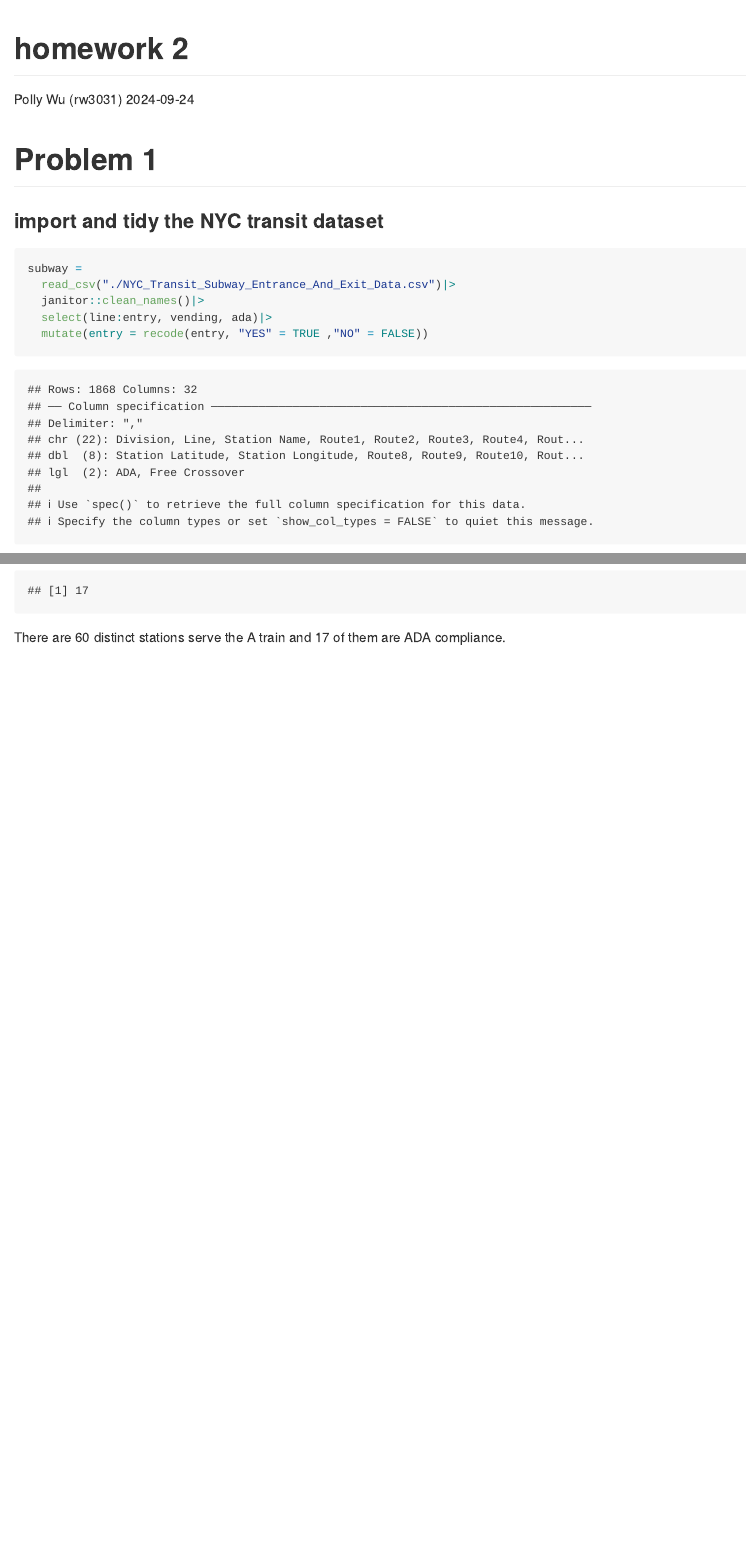
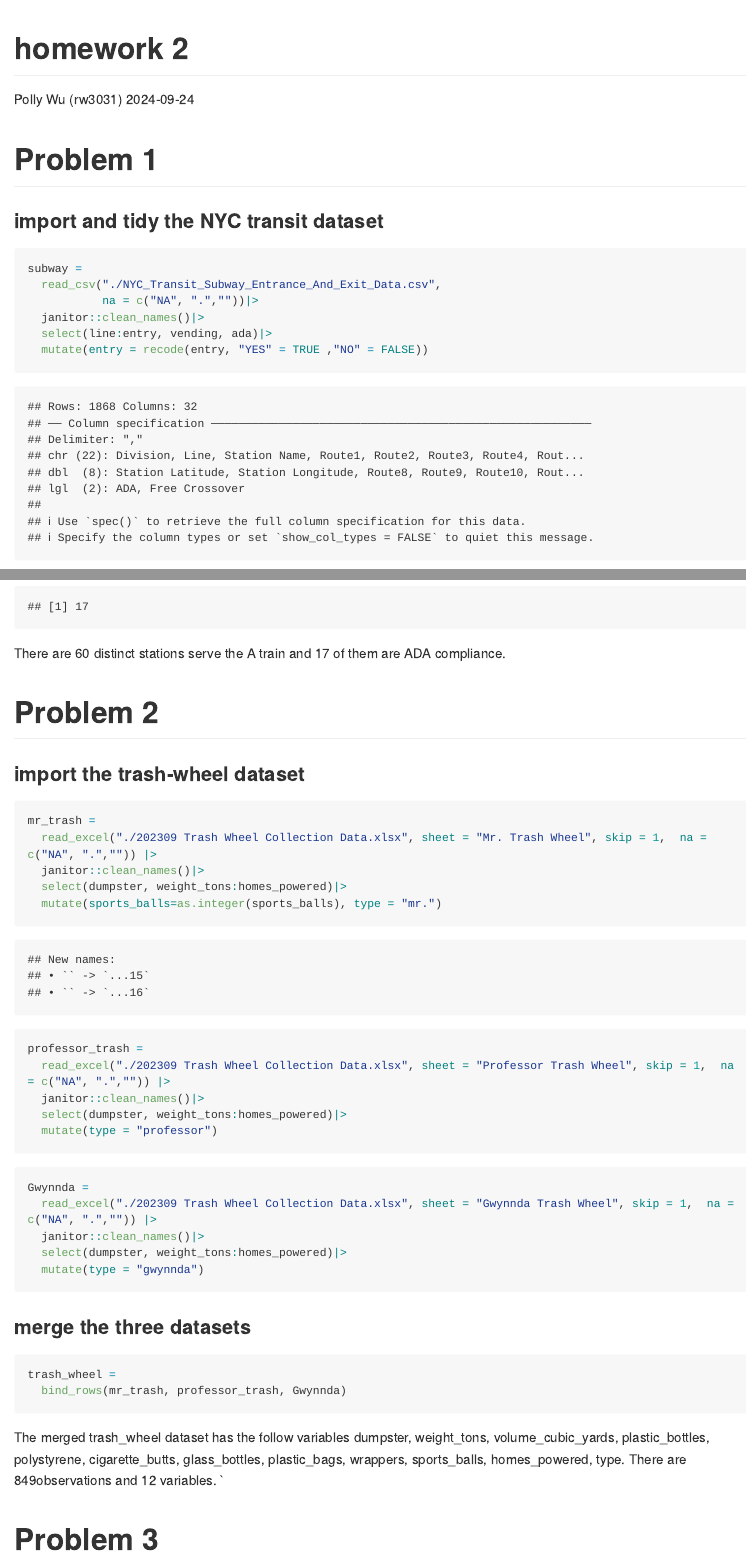
Before and after one commit to Pollyw417/p8105_hw2_rw3031, an R Markdown document (p8105_hw2_rw3031.Rmd): the page in a window 1100 px wide, from its top, and a second part further down, joined at a grey line. Rendered offline with R 4.5, knitr and Pandoc, with nearby package versions; long lines of code are wrapped; column names are cleaned by a stand-in for the janitor package.

Commit message:
problem 2

````diff
--- a/p8105_hw2_rw3031.Rmd
+++ b/p8105_hw2_rw3031.Rmd
@@ -15,7 +16,8 @@ library(tidyverse)
 
 ```{r}
 subway =
-  read_csv("./NYC_Transit_Subway_Entrance_And_Exit_Data.csv")|>
+  read_csv("./NYC_Transit_Subway_Entrance_And_Exit_Data.csv",
+           na = c("NA", ".",""))|>
   janitor::clean_names()|>
   select(line:entry, vending, ada)|>
   mutate(entry = recode(entry, "YES" = TRUE ,"NO" = FALSE))
@@ -65,3 +67,39 @@ nrow(filter(station,route_name == "A"))
 nrow(filter(station,route_name =="A", ada == "TRUE"))
 ```
 There are 60 distinct stations serve the A train and 17 of them are ADA compliance.
+
+# Problem 2
+
+### import the trash-wheel dataset
+```{r}
+mr_trash =
+  read_excel("./202309 Trash Wheel Collection Data.xlsx", sheet = "Mr. Trash Wheel", skip = 1,  na = c("NA", ".","")) |>
+  janitor::clean_names()|>
+  select(dumpster, weight_tons:homes_powered)|>
+  mutate(sports_balls=as.integer(sports_balls), type = "mr.")
+```
+```{r}
+professor_trash =
+  read_excel("./202309 Trash Wheel Collection Data.xlsx", sheet = "Professor Trash Wheel", skip = 1,  na = c("NA", ".","")) |>
+  janitor::clean_names()|>
+  select(dumpster, weight_tons:homes_powered)|>
+  mutate(type = "professor")
+```
+
+```{r}
+Gwynnda =
+  read_excel("./202309 Trash Wheel Collection Data.xlsx", sheet = "Gwynnda Trash Wheel", skip = 1,  na = c("NA", ".","")) |>
+  janitor::clean_names()|>
+  select(dumpster, weight_tons:homes_powered)|>
+  mutate(type = "gwynnda")
+```
+
+### merge the three datasets
+```{r}
+trash_wheel =
+  bind_rows(mr_trash, professor_trash, Gwynnda)
+```
+
+The merged trash_wheel dataset has the follow variables `r names(trash_wheel)`. There are `r nrow(trash_wheel)`observations and `r ncol(trash_wheel)` variables. `
+
+# Problem 3
````
Also changed, not shown: p8105_hw2_rw3031.md, p8105_hw2_rw3031.Rmd (1 more changed lines).
